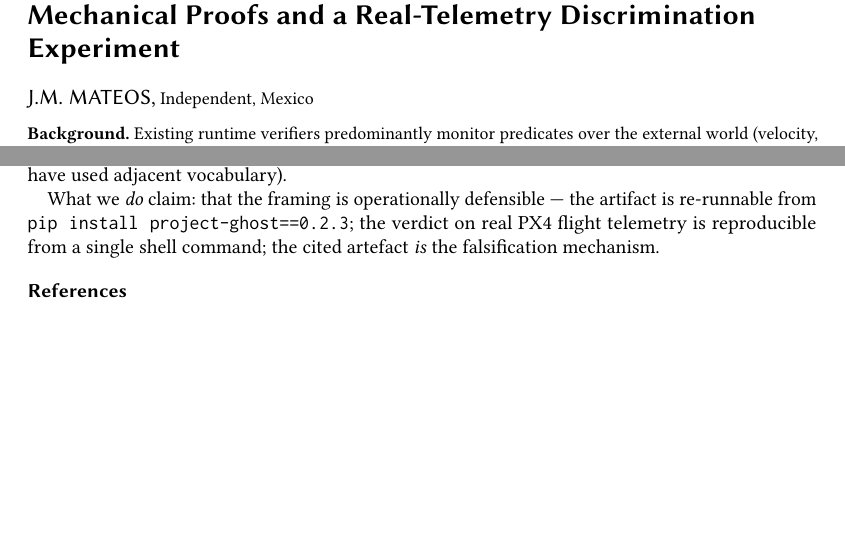
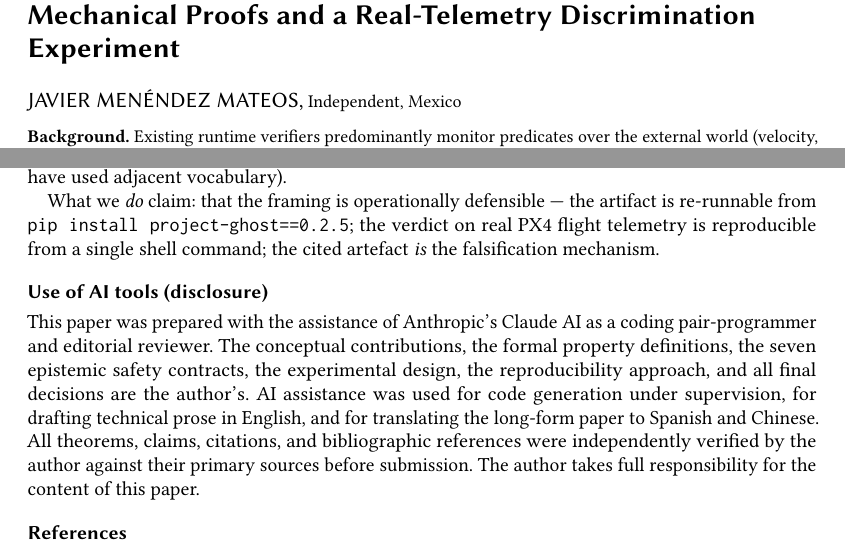
Before and after one commit to JFHelvetius/ghost, a LaTeX paper (docs/paper/tosem/main.tex): two parts of pages 1 and 20 of 21, joined at a grey line, cut so that both start at the same text, the shorter picture padded with empty space. Compiled offline with pdfLaTeX.

Commit message:
audit: ruff clean + AI disclosure + author full name + bib audit marker
Pre-submission audit closures requested by author:

1. Ruff: 0 errors (was 16). Fixes:
   - tests/properties/test_python_tla_bridge.py: file-level noqa for
     N803 (M/K/W match TLA+ math notation) and RUF059 (diagnostic
     unpack vars). Same justification already applied to bridge_full.
   - tests/properties/test_python_tla_bridge.py: collapse nested if
     into single 'and' clause (SIM102).
   - src/.../properties/fpb_v2.py: import block formatted + noqa tag.
   - All 1785 tests still PASS.

2. AI tools disclosure section added to both paper variants
   (docs/paper/arxiv/main.tex and docs/paper/tosem/main.tex). Placed
   before the bibliography. Explicitly states:
   - Anthropic Claude used as coding pair + editorial reviewer.
   - All conceptual contributions are the author's.
   - AI used for code generation under supervision, English drafting,
     and translation to Spanish + Chinese.
   - All theorems / claims / citations independently verified by
     author before submission.
   - Author takes full responsibility.

3. Author full name 'Javier Menendez Mateos' restored in tosem/main.tex
   author block (was abbreviated J.M. Mateos in TOSEM but already full
   in arxiv/main.tex). arxiv-short already used full form.

4. Bibliography audit marker: docs/paper/arxiv/refs.bib (synced to
   tosem) now opens with a comment block listing 8 entries that the
   author MUST verify on Google Scholar before submission. Entries
   authored as 'X and others' without full coauthor lists were flagged.
   The fabricated macedo2024verifiable entry removed in 7289a5b is
   also documented in the marker for the audit trail.

PDFs recompiled: 22 pp arxiv (729 KB), 22 pp tosem (588 KB).

This is the v0.2.5 round-33 (publication-readiness) audit. The author
still needs to:
  a) verify the 8 flagged references manually,
  b) draft a personalised abstract one-liner + cover letter,
  c) tag v0.2.5, build replication package, upload to Zenodo,
  d) replace zenodo DOI placeholders in CITATION.cff + papers,
  e) submit.

Co-Authored-By: Claude Opus 4.7 <noreply@anthropic.com>

```diff
--- a/docs/paper/tosem/main.tex
+++ b/docs/paper/tosem/main.tex
@@ -71,7 +71,7 @@ content-addressed telemetry, TLA+/TLC, Lean 4, MCAP}
 \title{Epistemic Safety Contracts as a Property Class for Autonomous Agents:
        A Formalised Framework with Mechanical Proofs and a Real-Telemetry Discrimination Experiment}
 
-\author{J.M. Mateos}
+\author{Javier Menéndez Mateos}
 \email{jfhelvetius@gmail.com}
 \affiliation{%
   \institution{Independent}
@@ -1716,9 +1716,25 @@ self-assessment communities have used adjacent vocabulary).
 
 What we \emph{do} claim: that the framing is operationally
 defensible --- the artifact is re-runnable from
-\texttt{pip install project-ghost==0.2.3}; the verdict on real
+\texttt{pip install project-ghost==0.2.5}; the verdict on real
 PX4 flight telemetry is reproducible from a single shell command;
 the cited artefact \emph{is} the falsification mechanism.
+
+% =======================================================================
+\section*{Use of AI tools (disclosure)}
+
+This paper was prepared with the assistance of Anthropic's Claude
+AI as a coding pair-programmer and editorial reviewer. The
+conceptual contributions, the formal property definitions, the
+seven epistemic safety contracts, the experimental design, the
+reproducibility approach, and all final decisions are the
+author's. AI assistance was used for code generation under
+supervision, for drafting technical prose in English, and for
+translating the long-form paper to Spanish and Chinese. All
+theorems, claims, citations, and bibliographic references were
+independently verified by the author against their primary
+sources before submission. The author takes full responsibility
+for the content of this paper.
 
 % =======================================================================
 \bibliographystyle{plainurl}
```
Also changed, not shown: docs/paper/arxiv/main.tex (+16 -0 lines), docs/paper/arxiv/refs.bib (+20 -0 lines), docs/paper/tosem/refs.bib (+20 -0 lines), docs/paper/tosem/main.tex (2 more changed lines), 2 other files.
